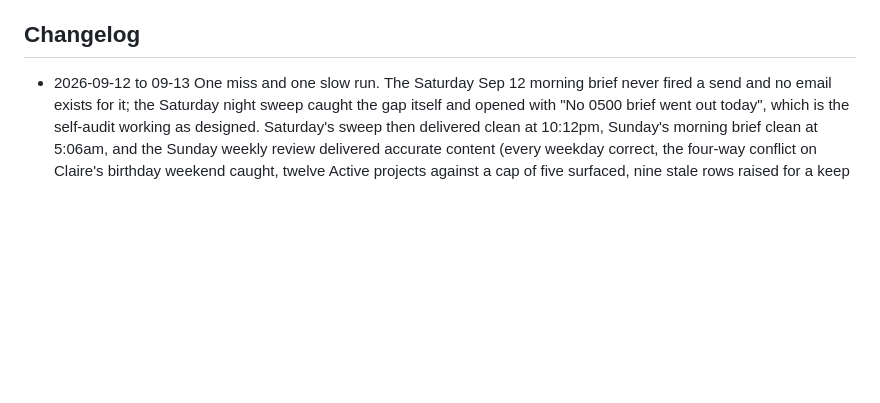
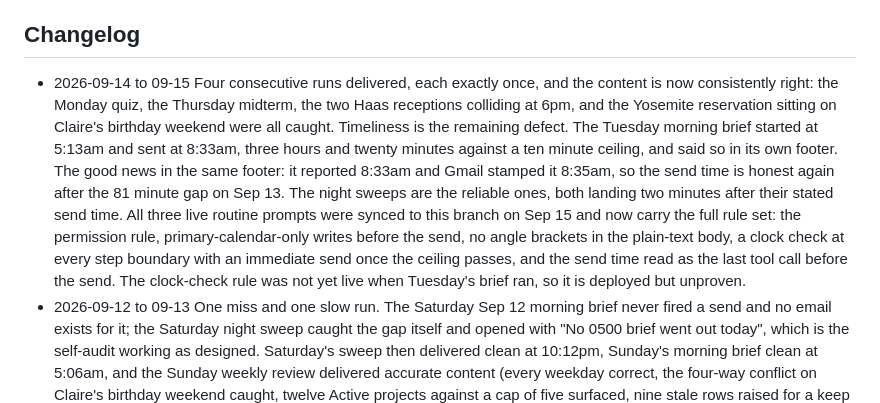
Before and after one commit to AltitudeAIbuilds/arevalostrategies-site, a Markdown page: cortana/README.md, the part around the change. GitHub-like rendering; blank space fills up the shorter version.

Commit message:
Cortana: log the Sep 14 and 15 runs and the live prompt sync
Four consecutive runs delivered exactly once with accurate content. The
remaining defect is elapsed time: Tuesday's morning brief ran three
hours and twenty minutes against a ten minute ceiling. Its footer was
honest about both the overrun and the send time, which is a recovery
from the 81 minute footer gap on Sep 13. All three live routine prompts
were synced to this branch on Sep 15; the clock-check rule was not yet
live for Tuesday's run, so it is deployed but unproven.

Co-Authored-By: Claude Opus 5 <noreply@anthropic.com>
Claude-Session: https://claude.ai/code/session_01JHiLaVXHcXQTr8CLEdAoMn

```diff
--- a/cortana/README.md
+++ b/cortana/README.md
@@ -48,6 +48,7 @@ Apple Notes, iMessage, WhatsApp, Slack (until the connector is authorized), and
 
 ## Changelog
 
+- 2026-09-14 to 09-15 Four consecutive runs delivered, each exactly once, and the content is now consistently right: the Monday quiz, the Thursday midterm, the two Haas receptions colliding at 6pm, and the Yosemite reservation sitting on Claire's birthday weekend were all caught. Timeliness is the remaining defect. The Tuesday morning brief started at 5:13am and sent at 8:33am, three hours and twenty minutes against a ten minute ceiling, and said so in its own footer. The good news in the same footer: it reported 8:33am and Gmail stamped it 8:35am, so the send time is honest again after the 81 minute gap on Sep 13. The night sweeps are the reliable ones, both landing two minutes after their stated send time. All three live routine prompts were synced to this branch on Sep 15 and now carry the full rule set: the permission rule, primary-calendar-only writes before the send, no angle brackets in the plain-text body, a clock check at every step boundary with an immediate send once the ceiling passes, and the send time read as the last tool call before the send. The clock-check rule was not yet live when Tuesday's brief ran, so it is deployed but unproven.
 - 2026-09-12 to 09-13 One miss and one slow run. The Saturday Sep 12 morning brief never fired a send and no email exists for it; the Saturday night sweep caught the gap itself and opened with "No 0500 brief went out today", which is the self-audit working as designed. Saturday's sweep then delivered clean at 10:12pm, Sunday's morning brief clean at 5:06am, and the Sunday weekly review delivered accurate content (every weekday correct, the four-way conflict on Claire's birthday weekend caught, twelve Active projects against a cap of five surfaced, nine stale rows raised for a keep or drop) but took 86 minutes against a 15 minute ceiling and its footer claimed a send time 81 minutes before the email actually left. All three prompts now require a clock check at every step boundary with an immediate send once the ceiling passes, and require the send time to come from a clock read that is the last tool call before the send, rewritten if any work follows it. The Sunday review did reach the Notion ledger for the first time, which is where the stale row audit came from.
 - 2026-09-11 Both scheduled runs delivered on time and exactly once, the first clean day since the rebuild: morning brief run start 5:02am, sent 5:06am, Gmail stamp 5:08am; night sweep run start 10:09pm, sent 10:12pm, Gmail stamp 10:14pm. Weekdays correct across both, the Friday night sweep carried its NEXT WEEK section, and the ghost accounting block on the MBA calendar was reported as a recommended move and left until after the send, exactly as the new rule requires. One defect in both: the plain-text copy of the email carried a stray closing body tag, and at night the whole HTML document spilled into it. The HTML copy every mail client shows was correct. All three prompts now forbid the characters < and > anywhere in the plain-text body field.
 - 2026-09-10 (night, second block) The 10:29pm re-fire froze two minutes in on a calendar write: an event update against the MBA group calendar, moving a study block off a class overlap, raised a permission prompt before the send. Interrupted and re-fired by hand at 10:35pm with the move demoted to a recommendation inside the brief. All three prompts now allow only primary-calendar event writes before the send; an edit on any other calendar is described in the brief and attempted once after the send.
```
